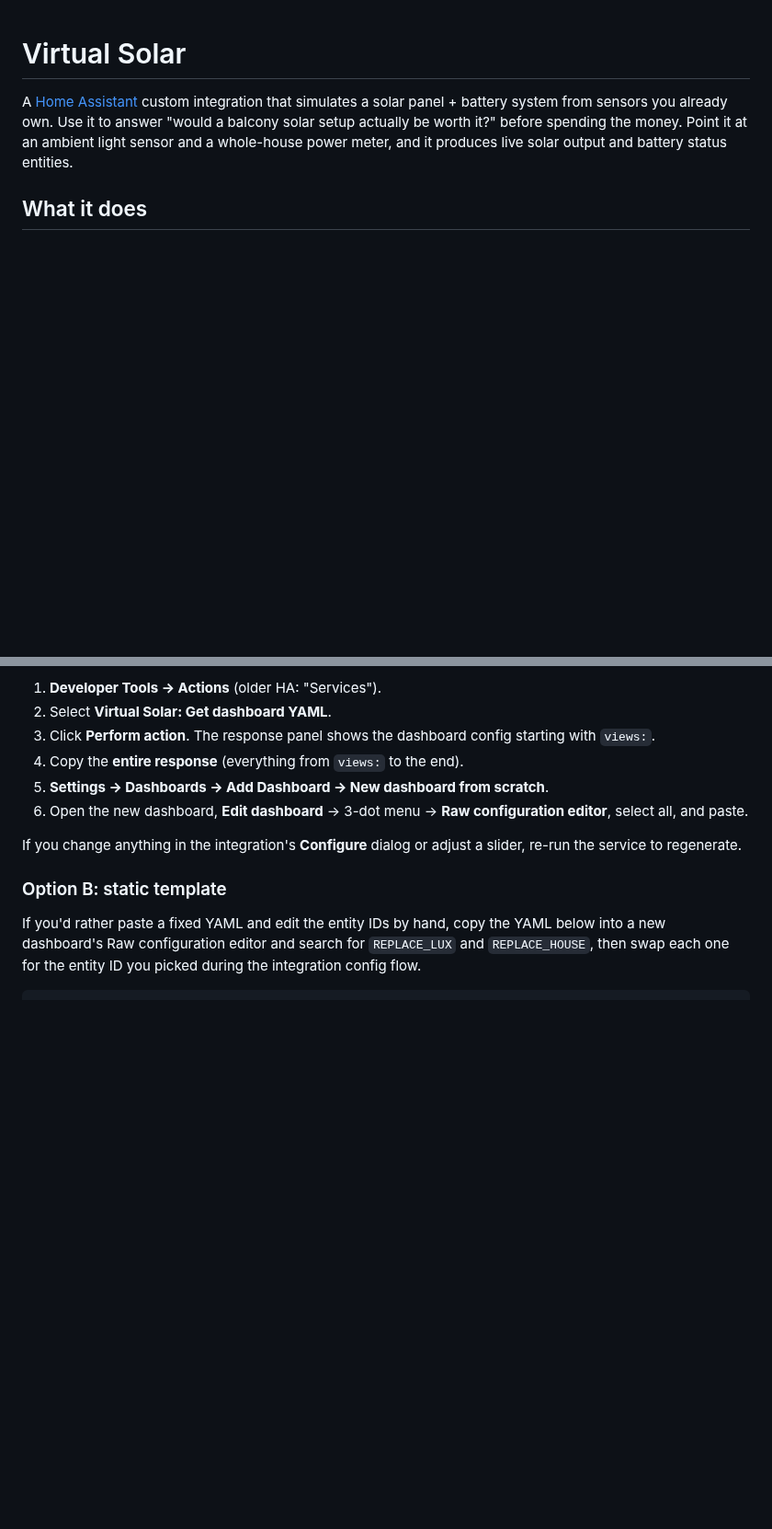
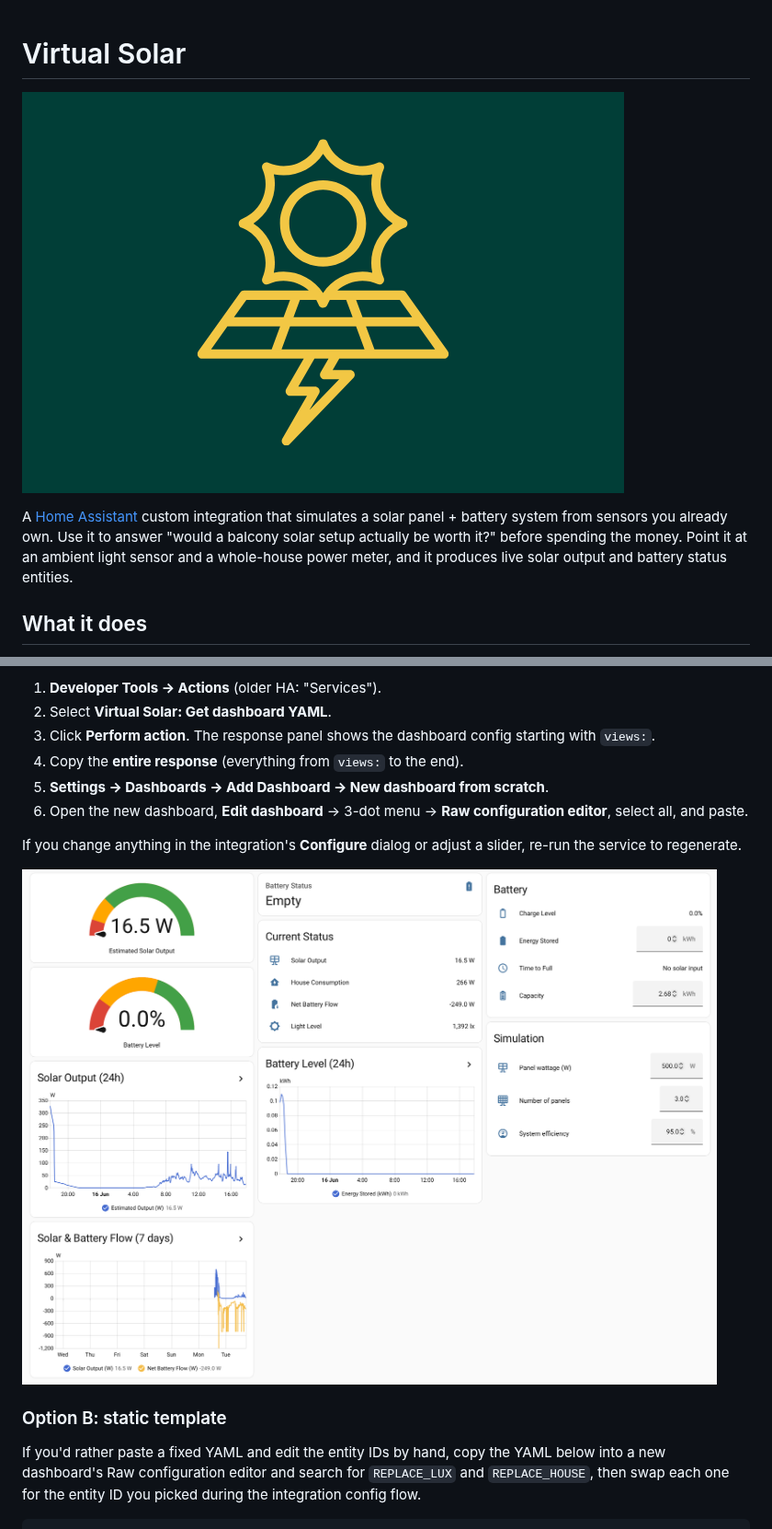
Before and after one commit to virtuallytd/ha-virtual-solar, a Markdown page: README.md, 2 parts joined by grey strips. Shown at 92% size. Rendered like a GitHub page; pictures changed too: docs/images/banner.png (added), docs/images/dashboard.png (added); blank space fills up the shorter version.

Commit message:
Add banner and dashboard screenshot to README

```diff
--- a/README.md
+++ b/README.md
@@ -1,4 +1,6 @@
 # Virtual Solar
+
+![Virtual Solar](docs/images/banner.png)
 
 A [Home Assistant](https://www.home-assistant.io/) custom integration that
 simulates a solar panel + battery system from sensors you already own. Use it
@@ -133,6 +135,8 @@ the entity IDs you picked in the config flow.
 If you change anything in the integration's **Configure** dialog or
 adjust a slider, re-run the service to regenerate.
 
+![The auto-generated Virtual Solar dashboard](docs/images/dashboard.png)
+
 ### Option B: static template
 
 If you'd rather paste a fixed YAML and edit the entity IDs by hand, copy
```
